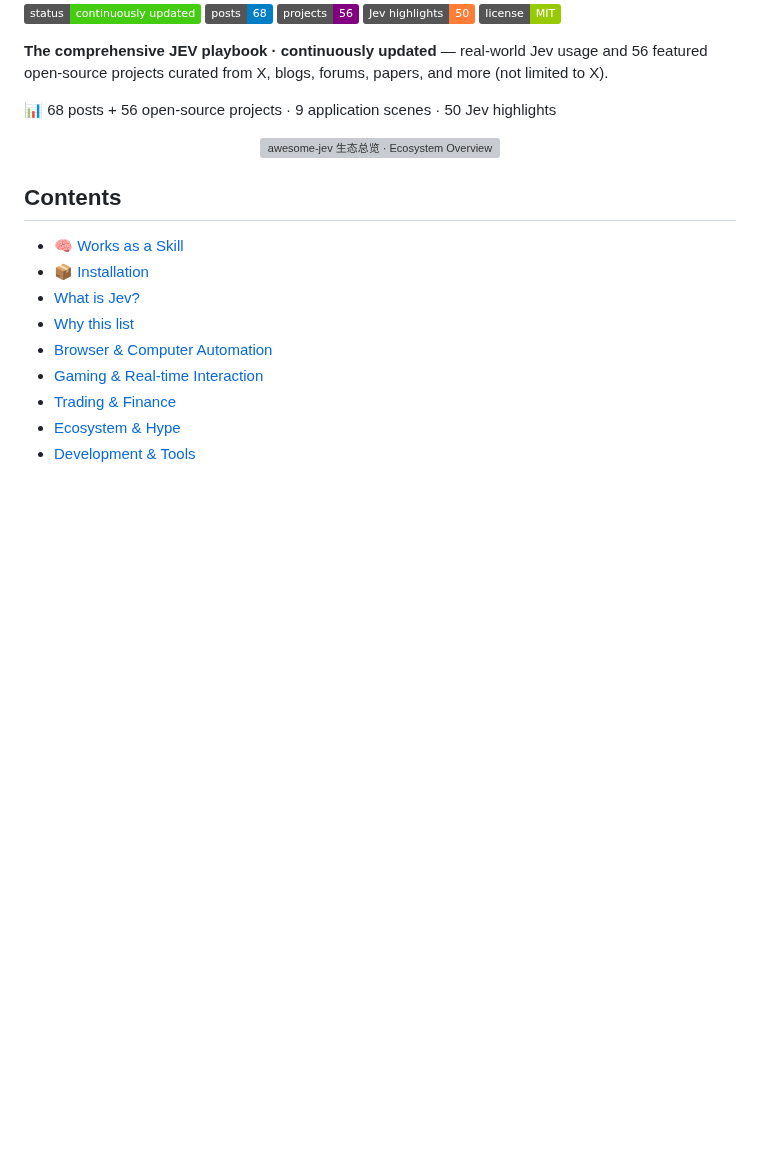
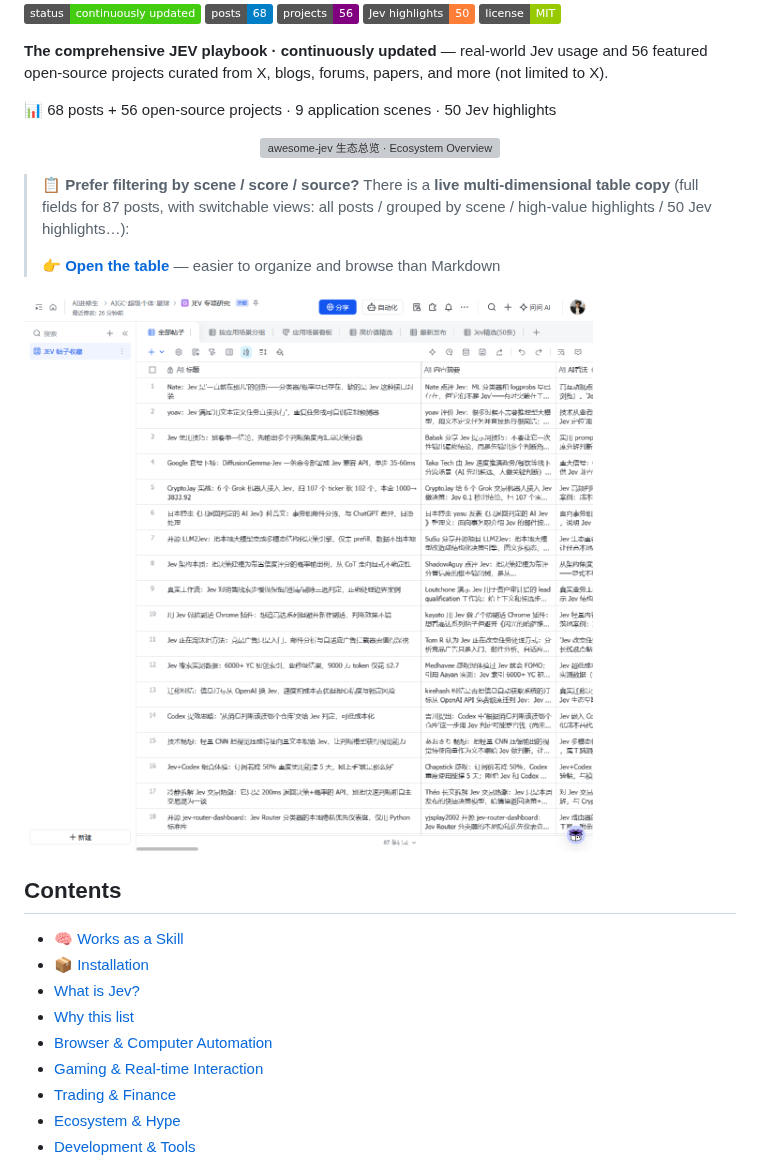
Before and after one commit to Ai-trainee/awesome-jev, a Markdown page: README_EN.md, the part around the change. GitHub-like rendering; pictures changed too: assets/bitable-preview.png (added); badges without logos; blank space fills up the shorter version; grey boxes are pictures that could not be loaded.

```diff
--- a/README_EN.md
+++ b/README_EN.md
@@ -10,6 +10,12 @@
 <p align="center">
   <img src="assets/stats.svg" alt="awesome-jev 生态总览 · Ecosystem Overview" width="100%">
 </p>
+
+> 📋 **Prefer filtering by scene / score / source?** There is a **live multi-dimensional table copy** (full fields for 87 posts, with switchable views: all posts / grouped by scene / high-value highlights / 50 Jev highlights…):
+>
+> 👉 [**Open the table**](https://z0kdt9b641u.feishu.cn/wiki/QJFvwk8IhiBSLKkmmw5cqosGnBf?renamingWikiNode=true&table=tbleiupTmCl8d0J2&view=vewGNQ8BgW) — easier to organize and browse than Markdown
+
+![Multi-dimensional table preview](assets/bitable-preview.png)
 
 ## Contents
 
```
Also changed, not shown: README.md (+6 -0 lines).
